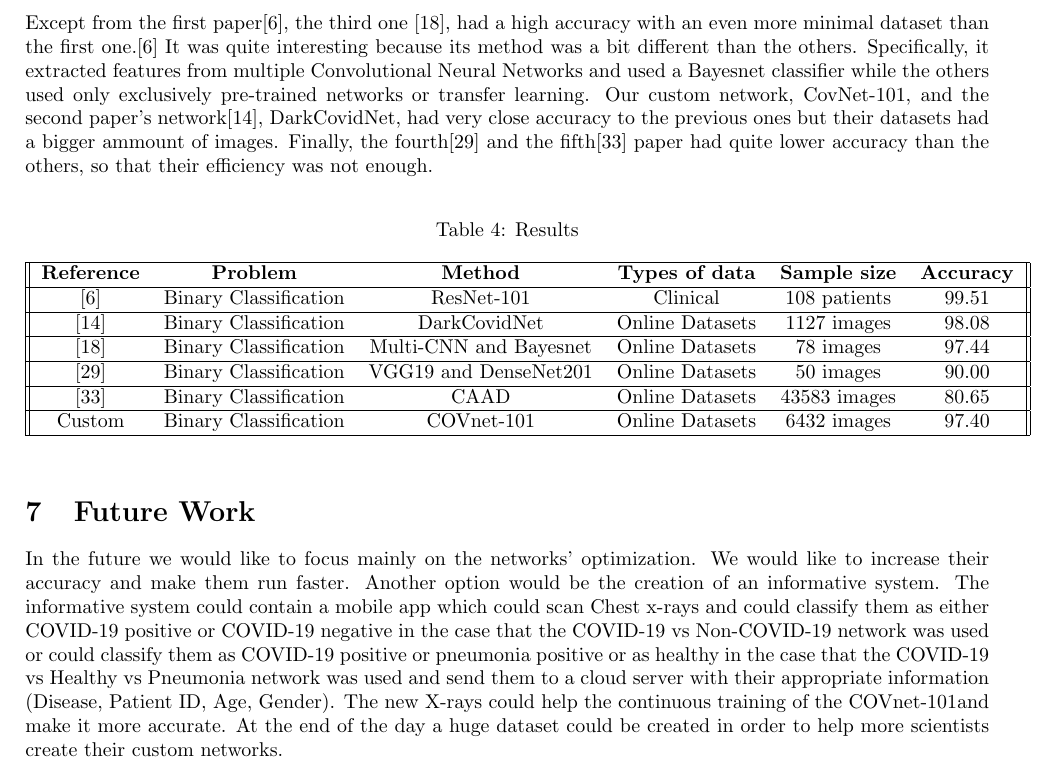
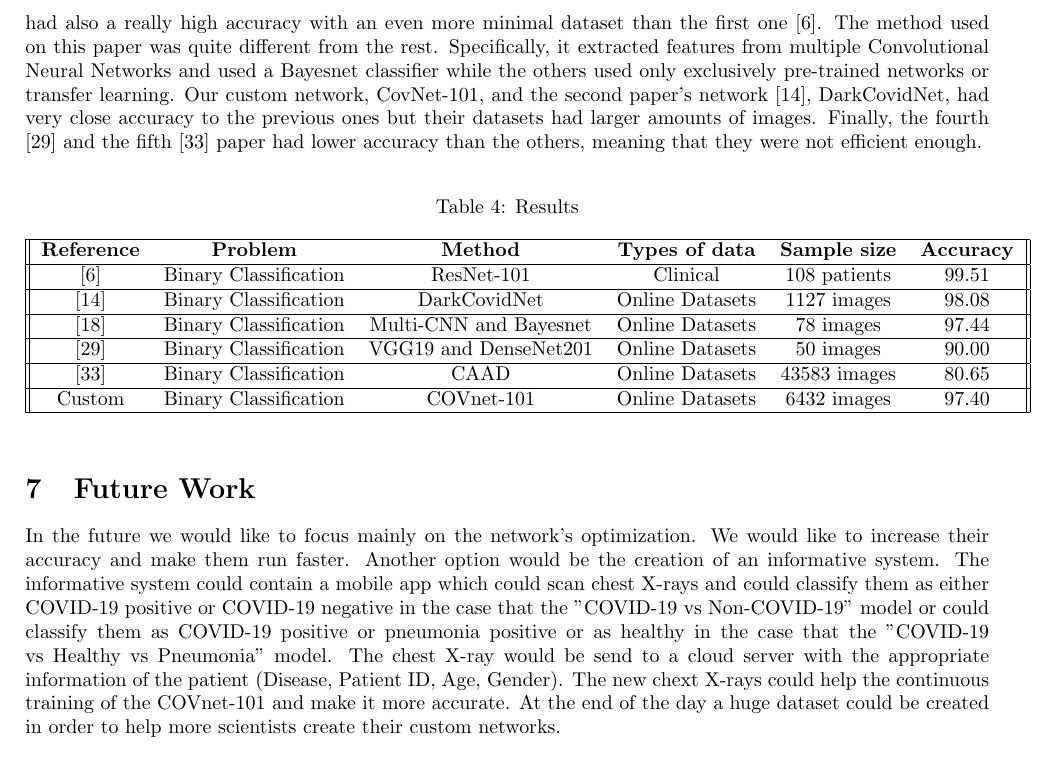
Before and after one commit to Stavrospanakakis/covid-19-diagnosis, a LaTeX paper (main.tex): part of page 12 of 14, cut so that both start at the same text. Compiled offline with pdfLaTeX.

Commit message:
Finish rest of the sections

```diff
--- a/main.tex
+++ b/main.tex
@@ -268,7 +268,9 @@ The total parameters used on the network are76,214,657, the trainable parameters
 \end{table}
 
 \section{Results}
-The majority of papers focused on the creation of multiple networks. For instance, one for binary and one for categorical classification. However, the most accurate ones were these with binary classification ( COVID-19 vs Non-COVID-19 ). First of all, the first paper\cite{firstreview}, after training 10 Convolutional Neural Networks came to the conclusion that ResNet-101\cite{resnet} had the best accuracy among the rest of the networks and the papers with an really minimal clinical dataset with complete metadata. Nonetheless, the other papers, despite the fact of their decent accuracy, their datasets did not have complete metadata and they used online datasets from the internet. Except from the first paper\cite{firstreview}, the third one \cite{thirdreview}, had a high accuracy with an even more minimal dataset than the first one.\cite{firstreview} It was quite interesting because its method was a bit different than the others. 	Specifically, it extracted features from multiple Convolutional Neural Networks and used a Bayesnet classifier while the others used only exclusively pre-trained networks or transfer learning. Our custom network, CovNet-101, and the second paper's network\cite{secondreview}, DarkCovidNet, had very close accuracy to the previous ones but their datasets had a bigger ammount of images. Finally, the fourth\cite{fourth_review} and the fifth\cite{fifth_paper} paper had quite lower accuracy than the others, so that their efficiency was not enough.
+
+The majority of papers focused on the creation of multiple networks. For instance the creation of both binary and categorical classification. However, the most accurate models were these with binary classification (COVID-19 vs Non-COVID-19). The first paper\cite{firstreview}, after training 10 Convolutional Neural Networks came to the conclusion that ResNet-101 \cite{resnet} had the best accuracy among the rest of the networks and was trained with a really minimal clinical dataset with complete metadata. Nonetheless, the other papers, despite their decent accuracy, the datasets they used did not have complete metadata and they used online datasets. The third paper \cite{thirdreview}, had also a really high accuracy with an even more minimal dataset than the first one \cite{firstreview}. The method used on this paper was quite different from the rest. Specifically, it extracted features from multiple Convolutional Neural Networks and used a Bayesnet classifier while the others used only exclusively pre-trained networks or transfer learning.  Our custom network, CovNet-101, and the second paper's network \cite{secondreview}, DarkCovidNet, had very close accuracy to the previous ones but their datasets had larger amounts of images. Finally, the fourth \cite{fourth_review} and the fifth \cite{fifth_paper} paper had lower accuracy than the others, meaning that they were not efficient enough.
+
 
 \begin{table}[H]
   \begin{center}
@@ -295,7 +297,7 @@ The majority of papers focused on the creation of multiple networks. For instanc
 \end{table}
 
 \section{Future Work}
-In the future we would like to focus mainly on the networks’ optimization. We would like to increase their accuracy and make them run faster. Another option would be the creation of an informative system. The informative system could contain a mobile app which could scan Chest x-rays  and could classify them as either COVID-19 positive or COVID-19 negative in the case that the COVID-19 vs Non-COVID-19 network was used or could classify them as COVID-19 positive or pneumonia positive or as healthy  in the case that the COVID-19 vs Healthy vs Pneumonia network was used and send them to a cloud server with their appropriate information (Disease, Patient ID, Age, Gender). The new X-rays could help the continuous training of the COVnet-101and make it more accurate. At the end of the day a huge dataset could be created in order to help more scientists create their custom networks.
+In the future we would like to focus mainly on the network's optimization. We would like to increase their accuracy and make them run faster. Another option would be the creation of an informative system. The informative system could contain a mobile app which could scan chest X-rays and could classify them as either COVID-19 positive or COVID-19 negative in the case that the "COVID-19 vs Non-COVID-19" model or could classify them as COVID-19 positive or pneumonia positive or as healthy in the case that the "COVID-19 vs Healthy vs Pneumonia" model. The chest X-ray would be send to a cloud server with the  appropriate information of the patient (Disease, Patient ID, Age, Gender). The new chext X-rays could help the continuous training of the COVnet-101 and make it more accurate. At the end of the day a huge dataset could be created in order to help more scientists create their custom networks.
 
 
 \begin{thebibliography}{9}
```
